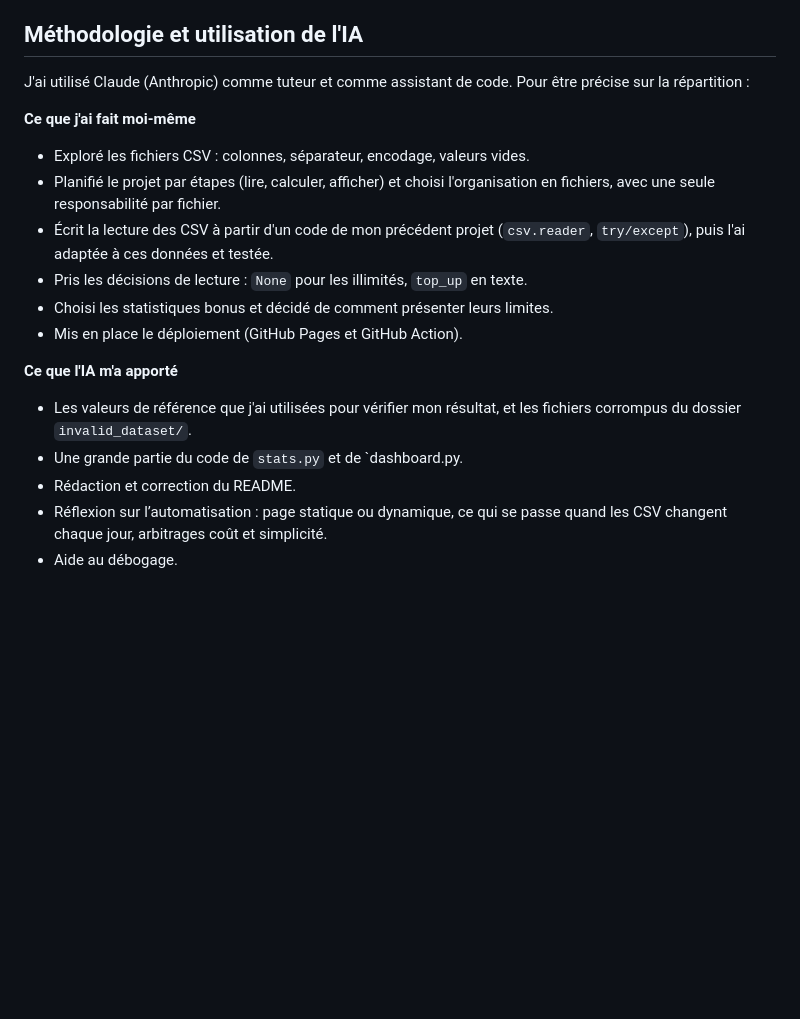
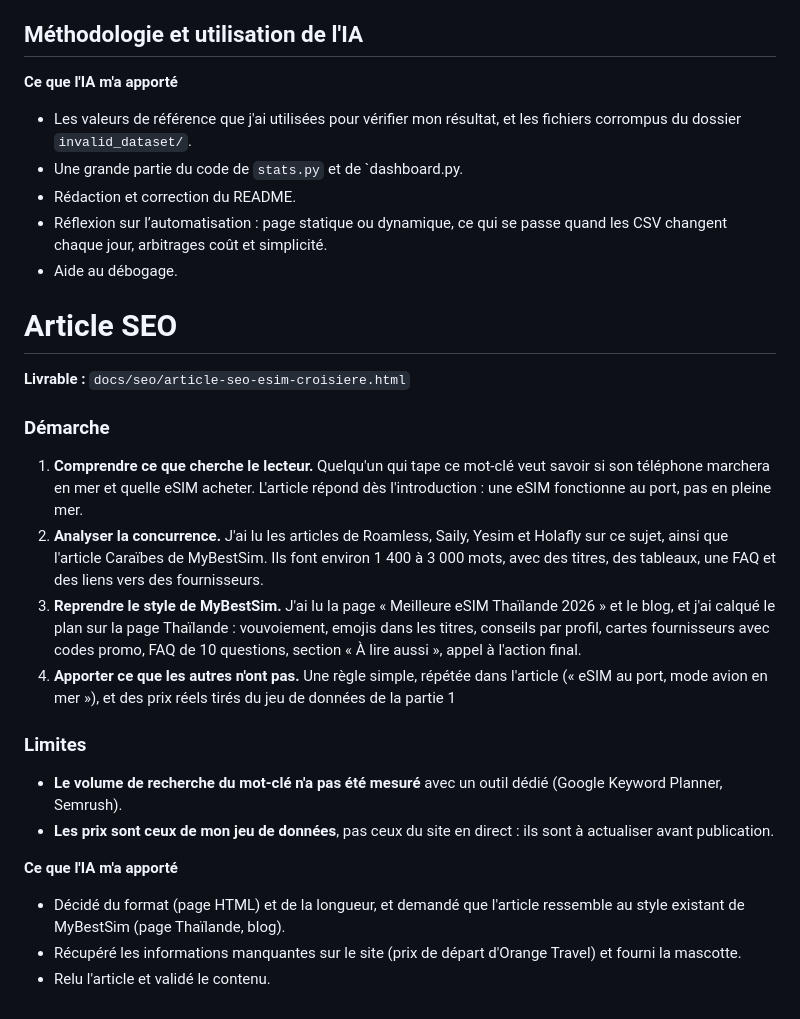
Before and after one commit to PatsyMn/MYBESTSIM, a Markdown page: readme.md, the part around one of its changes. Drawn GitHub-style; blank space fills up the shorter version.

Commit message:
final version

```diff
--- a/readme.md
+++ b/readme.md
@@ -118,21 +126,42 @@ héberger (aucun serveur à maintenir). Un serveur serait une évolution possibl
 
 ## Méthodologie et utilisation de l'IA
 
-J'ai utilisé Claude (Anthropic) comme tuteur et comme assistant de code. Pour
-être précise sur la répartition :
+**Ce que l'IA m'a apporté**
 
-**Ce que j'ai fait moi-même**
-- Exploré les fichiers CSV : colonnes, séparateur, encodage, valeurs vides.
-- Planifié le projet par étapes (lire, calculer, afficher) et choisi l'organisation en fichiers, avec une seule responsabilité par fichier.
-- Écrit la lecture des CSV à partir d'un code de mon précédent projet
-  (`csv.reader`, `try/except`), puis l'ai adaptée à ces données et testée.
-- Pris les décisions de lecture : `None` pour les illimités, `top_up` en texte.
-- Choisi les statistiques bonus et décidé de comment présenter leurs limites.
--  Mis en place le déploiement (GitHub Pages et GitHub Action).
-
-**Ce que l'IA m'a apporté**
 - Les valeurs de référence que j'ai utilisées pour vérifier mon résultat, et les fichiers corrompus du dossier `invalid_dataset/`.
 - Une grande partie du code de `stats.py` et de `dashboard.py.
 - Rédaction et correction du README.
 - Réflexion sur l’automatisation : page statique ou dynamique, ce qui se passe quand les CSV changent chaque jour, arbitrages coût et simplicité.
 - Aide au débogage.
+
+# Article SEO
+
+**Livrable :** `docs/seo/article-seo-esim-croisiere.html`
+
+### Démarche
+
+1. **Comprendre ce que cherche le lecteur.** Quelqu'un qui tape ce mot-clé veut savoir si
+   son téléphone marchera en mer et quelle eSIM acheter. L'article répond dès
+   l'introduction : une eSIM fonctionne au port, pas en pleine mer.
+2. **Analyser la concurrence.** J'ai lu les articles de Roamless, Saily, Yesim et Holafly
+   sur ce sujet, ainsi que l'article Caraïbes de MyBestSim. Ils font environ 1 400 à
+   3 000 mots, avec des titres, des tableaux, une FAQ et des liens vers des fournisseurs.
+3. **Reprendre le style de MyBestSim.** J'ai lu la page « Meilleure eSIM Thaïlande 2026 » et
+   le blog, et j'ai calqué le plan sur la page Thaïlande : vouvoiement, emojis dans les titres, conseils par profil, cartes fournisseurs avec codes promo, FAQ de 10 questions, section « À lire aussi », appel à l'action final.
+4. **Apporter ce que les autres n'ont pas.** Une règle simple, répétée dans l'article
+   (« eSIM au port, mode avion en mer »), et des prix réels tirés du jeu de données de la
+   partie 1
+
+### Limites
+
+- **Le volume de recherche du mot-clé n'a pas été mesuré** avec un outil dédié (Google
+  Keyword Planner, Semrush).
+- **Les prix sont ceux de mon jeu de données**, pas ceux du site en direct : ils sont à
+  actualiser avant publication.
+
+**Ce que l'IA m'a apporté**
+
+- Décidé du format (page HTML) et de la longueur, et demandé que l'article ressemble au
+  style existant de MyBestSim (page Thaïlande, blog).
+- Récupéré les informations manquantes sur le site (prix de départ d'Orange Travel) et fourni la mascotte.
+- Relu l'article et validé le contenu.
```
Also changed, not shown: other parts of readme.md (+8 -0 lines).
